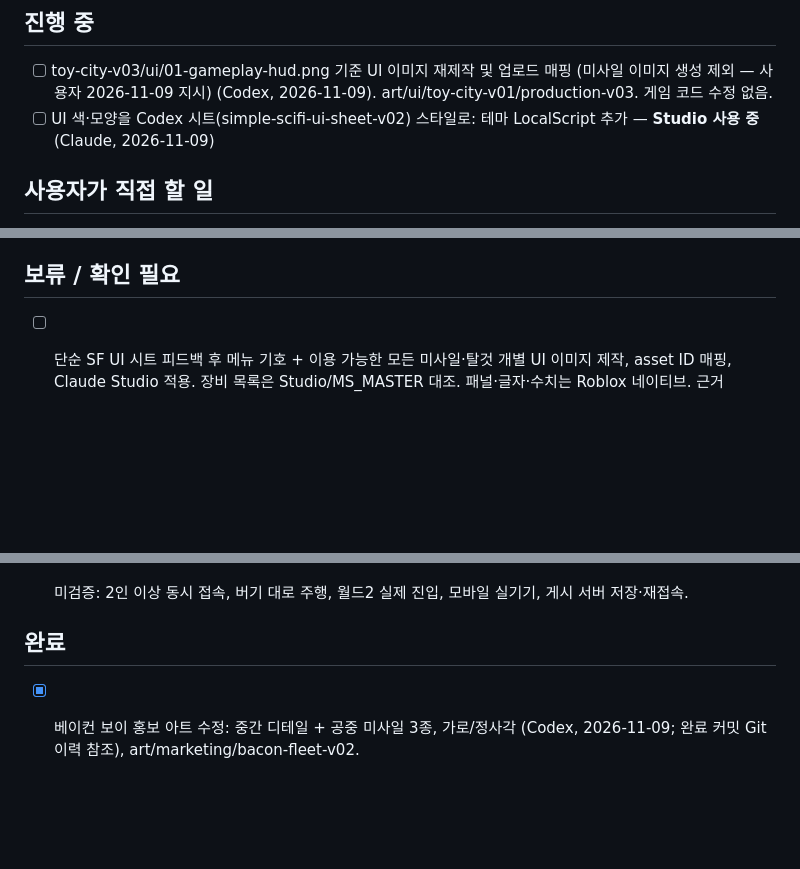
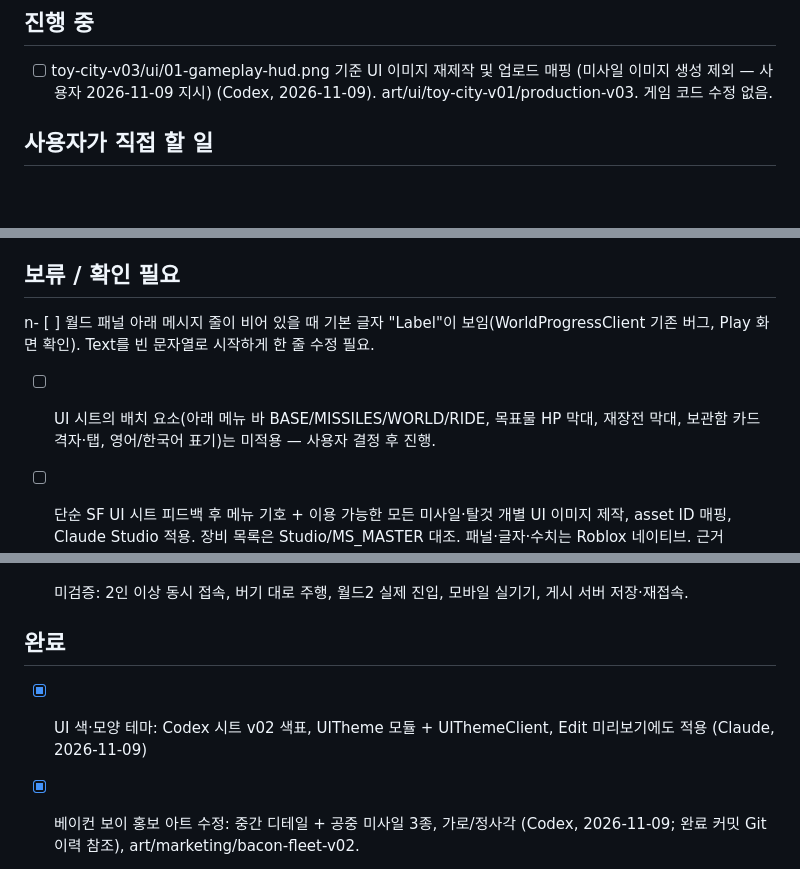
Before and after one commit to Kimdonghyun374/Kimdonghyun374, a Markdown page: TODO.md, 3 parts joined by grey strips. GitHub-like rendering; blank space fills up the shorter version.

```diff
--- a/TODO.md
+++ b/TODO.md
@@ -15,7 +15,6 @@ Claude·Codex 등 모든 AI 에이전트와 사용자가 함께 보는 **현재
 
 ## 진행 중
 - [ ] toy-city-v03/ui/01-gameplay-hud.png 기준 UI 이미지 재제작 및 업로드 매핑 (미사일 이미지 생성 제외 — 사용자 2026-11-09 지시) (Codex, 2026-11-09). art/ui/toy-city-v01/production-v03. 게임 코드 수정 없음.
-- [ ] UI 색·모양을 Codex 시트(simple-scifi-ui-sheet-v02) 스타일로: 테마 LocalScript 추가 — **Studio 사용 중** (Claude, 2026-11-09)
 
 ## 사용자가 직접 할 일
 
@@ -37,6 +36,8 @@ Claude·Codex 등 모든 AI 에이전트와 사용자가 함께 보는 **현재
 - [ ] **큰 기지 예정 시설 구현 (기획)** — 제작기 여러 대 동시 제작(높은 등급 제작 시간 증가와 함께), 전시장 50칸에 보유 미사일 전시(도감 연계), AFK 연구시설 규칙. 공동 보스 레이드 규칙·보상. 착수 순서 사용자 결정.
 
 ## 보류 / 확인 필요
+n- [ ] 월드 패널 아래 메시지 줄이 비어 있을 때 기본 글자 "Label"이 보임(WorldProgressClient 기존 버그, Play 화면 확인). Text를 빈 문자열로 시작하게 한 줄 수정 필요.
+- [ ] UI 시트의 배치 요소(아래 메뉴 바 BASE/MISSILES/WORLD/RIDE, 목표물 HP 막대, 재장전 막대, 보관함 카드 격자·탭, 영어/한국어 표기)는 미적용 — 사용자 결정 후 진행.
 
 - [ ] 단순 SF UI 시트 피드백 후 메뉴 기호 + 이용 가능한 모든 미사일·탈것 개별 UI 이미지 제작, asset ID 매핑, Claude Studio 적용. 장비 목록은 Studio/MS_MASTER 대조. 패널·글자·수치는 Roblox 네이티브. 근거 art/ui/toy-city-v01/CLAUDE_HANDOFF.md.
 n- [ ] UI 미리보기는 2026-11-09 캡처 시점 사본이다. UI 스크립트를 고치면 미리보기를 다시 캡처해야 함(오래된 사본을 기준으로 디자인하지 않기). 실제 UI 교체(Codex art/ui/toy-city-v01)가 끝나면 미리보기 갱신 또는 삭제.
@@ -51,6 +52,7 @@ n- [ ] UI 미리보기는 2026-11-09 캡처 시점 사본이다. UI 스크립트
 - [ ] 미검증: 2인 이상 동시 접속, 버기 대로 주행, 월드2 실제 진입, 모바일 실기기, 게시 서버 저장·재접속.
 
 ## 완료
+- [x] UI 색·모양 테마: Codex 시트 v02 색표, UITheme 모듈 + UIThemeClient, Edit 미리보기에도 적용 (Claude, 2026-11-09)
 - [x] 베이컨 보이 홍보 아트 수정: 중간 디테일 + 공중 미사일 3종, 가로/정사각 (Codex, 2026-11-09; 완료 커밋 Git 이력 참조), art/marketing/bacon-fleet-v02.
 - [x] 기지 차고 연결: Base_N.Layout.VehiclePad 프롬프트(E) → 탈것 메뉴, 주인만 (Claude, 2026-11-09)
 - [x] 큰 기지(80×110) 재배치: 제작 라인 6칸·전시장 50칸·기지 차고·AFK 연구시설 자리, 광장 가운데 공동 레이드 구역, 대로 140 바깥 이동, 보스 선 제거 (Claude, 2026-11-09)
```
Also changed, not shown: HISTORY.md (+10 -0 lines), docs/GDD_v0.3.md (+1 -0 lines), docs/ui-theme-play.jpg (added).
